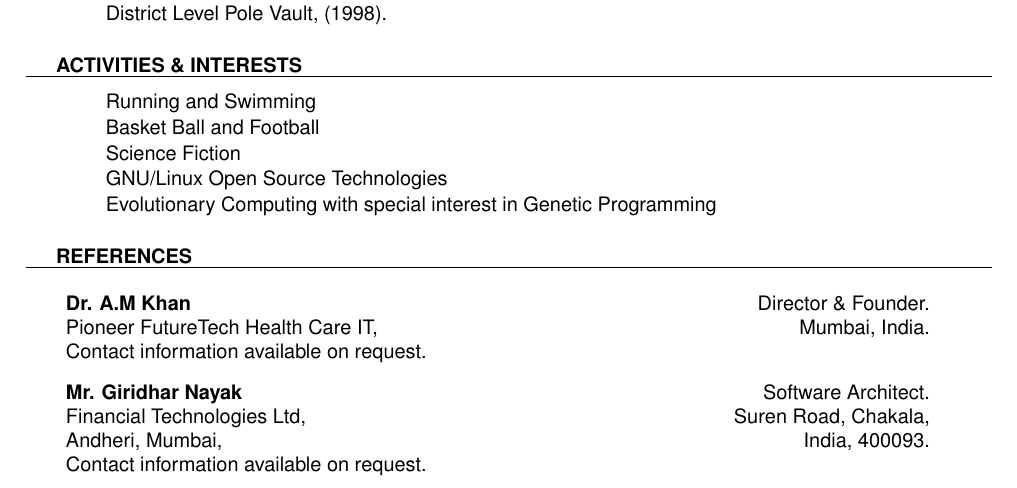
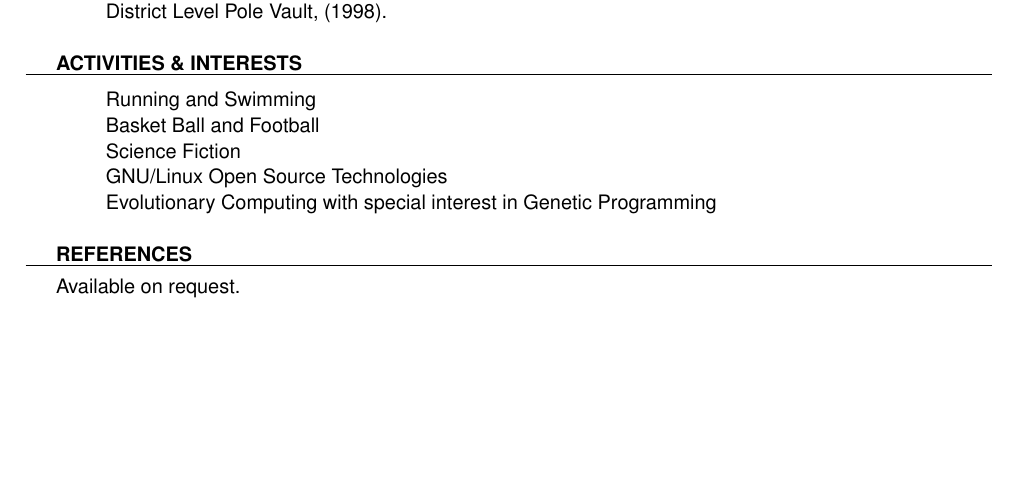
Before and after one commit to asyncmind0/resume, a LaTeX CV (Steven_Joseph_Resume.tex): part of page 3 of 3, cut so that both start at the same text, the shorter picture padded with empty space. Compiled offline with pdfLaTeX.

Commit message:
Fix remove references

```diff
--- a/Steven_Joseph_Resume.tex
+++ b/Steven_Joseph_Resume.tex
@@ -232,39 +232,6 @@ Thought diversity, breadth of knowledge and skillset to be able to lead highly s
 
 %------------------------------------------REFERENCES-----------------------------------------------
 \header{References}
-\begin{description}
-\item
-	\begin{tabular*}{6in}{l@{\extracolsep{\fill}}r}
-	\textbf{Dr. A.M Khan} & Director \& Founder. \\
-	Pioneer FutureTech Health Care IT, & Mumbai, India.  \\
-	Contact information available on request. & \\
-	\end{tabular*}
-%\item
-%	\begin{tabular*}{6in}{l@{\extracolsep{\fill}}r}
-%	\textbf{Mr. Kirty Jain} & Senior Software Specialist. \\
-%	TickerPlant Ltd, & Mumbai, India.  \\
-%	Contact information available on request. & \\
-%	\end{tabular*}
-%\item
-%	\begin{tabular*}{6in}{l@{\extracolsep{\fill}}r}
-%	\textbf{Mr. Baishampayan Ghose} & Co-Founder \& Director of Engineering. \\
-%	InfinitelyBeta, & Pune, India.  \\
-%	Contact information available on request. & \\
-%	\end{tabular*}
-%\item
-%	\begin{tabular*}{6in}{l@{\extracolsep{\fill}}r}
-%	\textbf{Mr. Raymond Farmer} &  Associate Dean (Computing),Project Supervisor. \\
-%	Coventry University & Priory Street, Coventry \\
-%        West Midlands, & United Kingdom, CV1 5FB \\
-%	Contact information available on request. & \\
-%	\end{tabular*}
-\item
-	\begin{tabular*}{6in}{l@{\extracolsep{\fill}}r}
-	\textbf{Mr. Giridhar Nayak} & Software Architect. \\
-	Financial Technologies Ltd, & Suren Road, Chakala,  \\
-        Andheri, Mumbai, & India, 400093. \\
-	Contact information available on request. & \\
-	\end{tabular*}
-\end{description}
+  Available on request.
 \thispagestyle{empty}
 \end{document}
```
